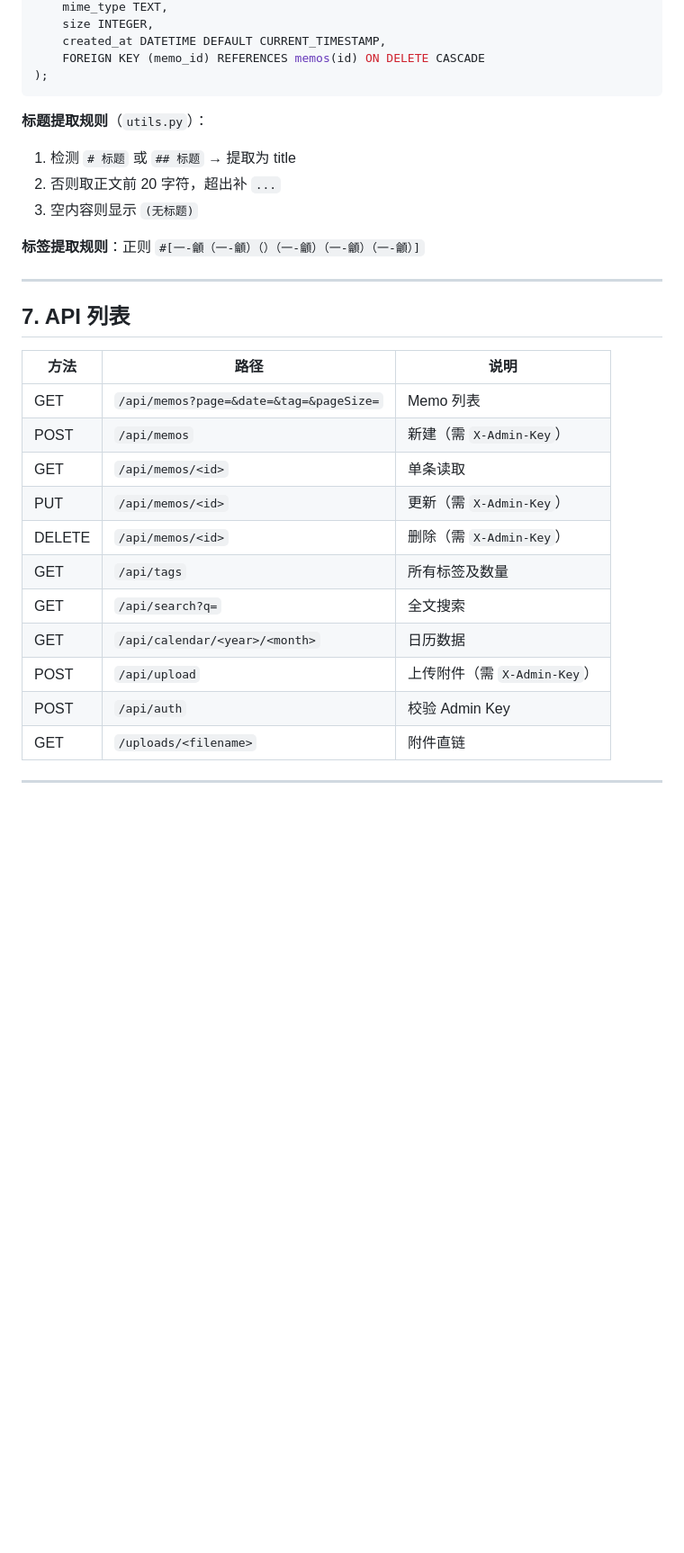
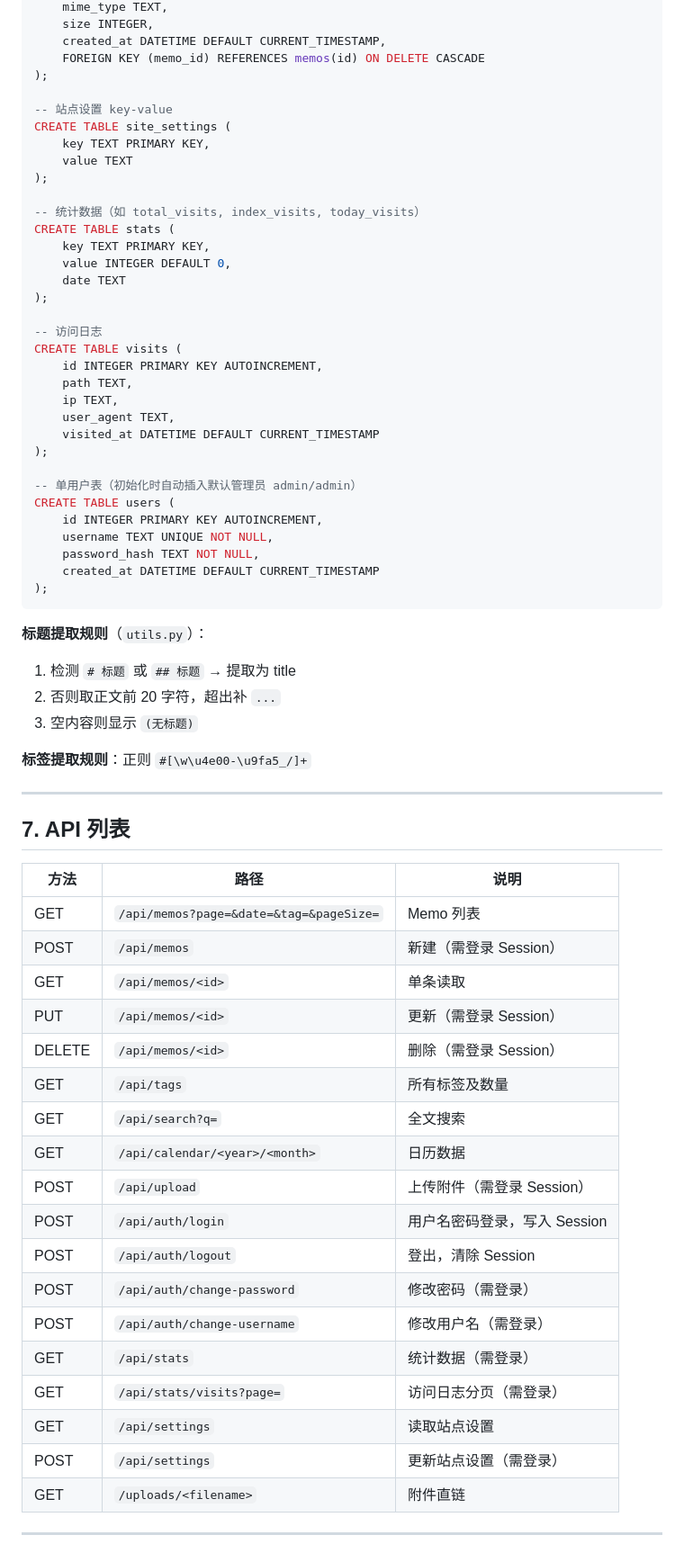
Before and after one commit to ifdog/Vermillon, a Markdown page: DESIGN.md, the part around one of its changes. Shown at 90% size. GitHub-like rendering; blank space fills up the shorter version.

````diff
--- a/DESIGN.md
+++ b/DESIGN.md
@@ -204,6 +220,36 @@ CREATE TABLE attachments (
     created_at DATETIME DEFAULT CURRENT_TIMESTAMP,
     FOREIGN KEY (memo_id) REFERENCES memos(id) ON DELETE CASCADE
 );
+
+-- 站点设置 key-value
+CREATE TABLE site_settings (
+    key TEXT PRIMARY KEY,
+    value TEXT
+);
+
+-- 统计数据（如 total_visits, index_visits, today_visits）
+CREATE TABLE stats (
+    key TEXT PRIMARY KEY,
+    value INTEGER DEFAULT 0,
+    date TEXT
+);
+
+-- 访问日志
+CREATE TABLE visits (
+    id INTEGER PRIMARY KEY AUTOINCREMENT,
+    path TEXT,
+    ip TEXT,
+    user_agent TEXT,
+    visited_at DATETIME DEFAULT CURRENT_TIMESTAMP
+);
+
+-- 单用户表（初始化时自动插入默认管理员 admin/admin）
+CREATE TABLE users (
+    id INTEGER PRIMARY KEY AUTOINCREMENT,
+    username TEXT UNIQUE NOT NULL,
+    password_hash TEXT NOT NULL,
+    created_at DATETIME DEFAULT CURRENT_TIMESTAMP
+);
 ```
 
 **标题提取规则**（`utils.py`）：
@@ -211,7 +257,7 @@ CREATE TABLE attachments (
 2. 否则取正文前 20 字符，超出补 `...`
 3. 空内容则显示 `(无标题)`
 
-**标签提取规则**：正则 `#[一-龥（一-龥）（）（一-龥）（一-龥）（一-龥）]`
+**标签提取规则**：正则 `#[\w\u4e00-\u9fa5_/]+`
 
 ---
 
@@ -220,15 +266,22 @@ CREATE TABLE attachments (
 | 方法 | 路径 | 说明 |
 |------|------|------|
 | GET | `/api/memos?page=&date=&tag=&pageSize=` | Memo 列表 |
-| POST | `/api/memos` | 新建（需 `X-Admin-Key`） |
+| POST | `/api/memos` | 新建（需登录 Session） |
 | GET | `/api/memos/<id>` | 单条读取 |
-| PUT | `/api/memos/<id>` | 更新（需 `X-Admin-Key`） |
-| DELETE | `/api/memos/<id>` | 删除（需 `X-Admin-Key`） |
+| PUT | `/api/memos/<id>` | 更新（需登录 Session） |
+| DELETE | `/api/memos/<id>` | 删除（需登录 Session） |
 | GET | `/api/tags` | 所有标签及数量 |
 | GET | `/api/search?q=` | 全文搜索 |
 | GET | `/api/calendar/<year>/<month>` | 日历数据 |
-| POST | `/api/upload` | 上传附件（需 `X-Admin-Key`） |
-| POST | `/api/auth` | 校验 Admin Key |
+| POST | `/api/upload` | 上传附件（需登录 Session） |
+| POST | `/api/auth/login` | 用户名密码登录，写入 Session |
+| POST | `/api/auth/logout` | 登出，清除 Session |
+| POST | `/api/auth/change-password` | 修改密码（需登录） |
+| POST | `/api/auth/change-username` | 修改用户名（需登录） |
+| GET | `/api/stats` | 统计数据（需登录） |
+| GET | `/api/stats/visits?page=` | 访问日志分页（需登录） |
+| GET | `/api/settings` | 读取站点设置 |
+| POST | `/api/settings` | 更新站点设置（需登录） |
 | GET | `/uploads/<filename>` | 附件直链 |
 
 ---
````
Also changed, not shown: other parts of DESIGN.md (+39 -20 lines), README.md (+24 -13 lines).
